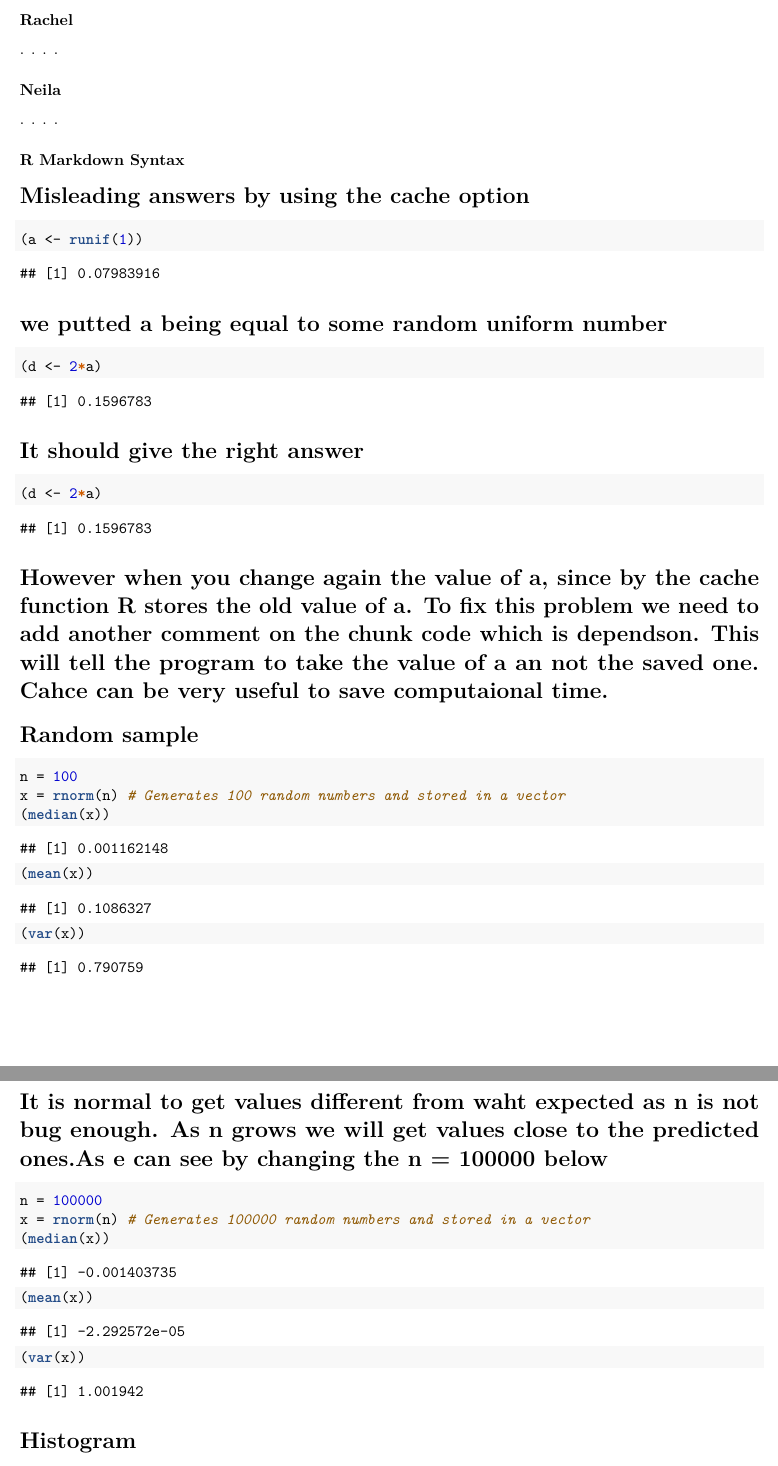
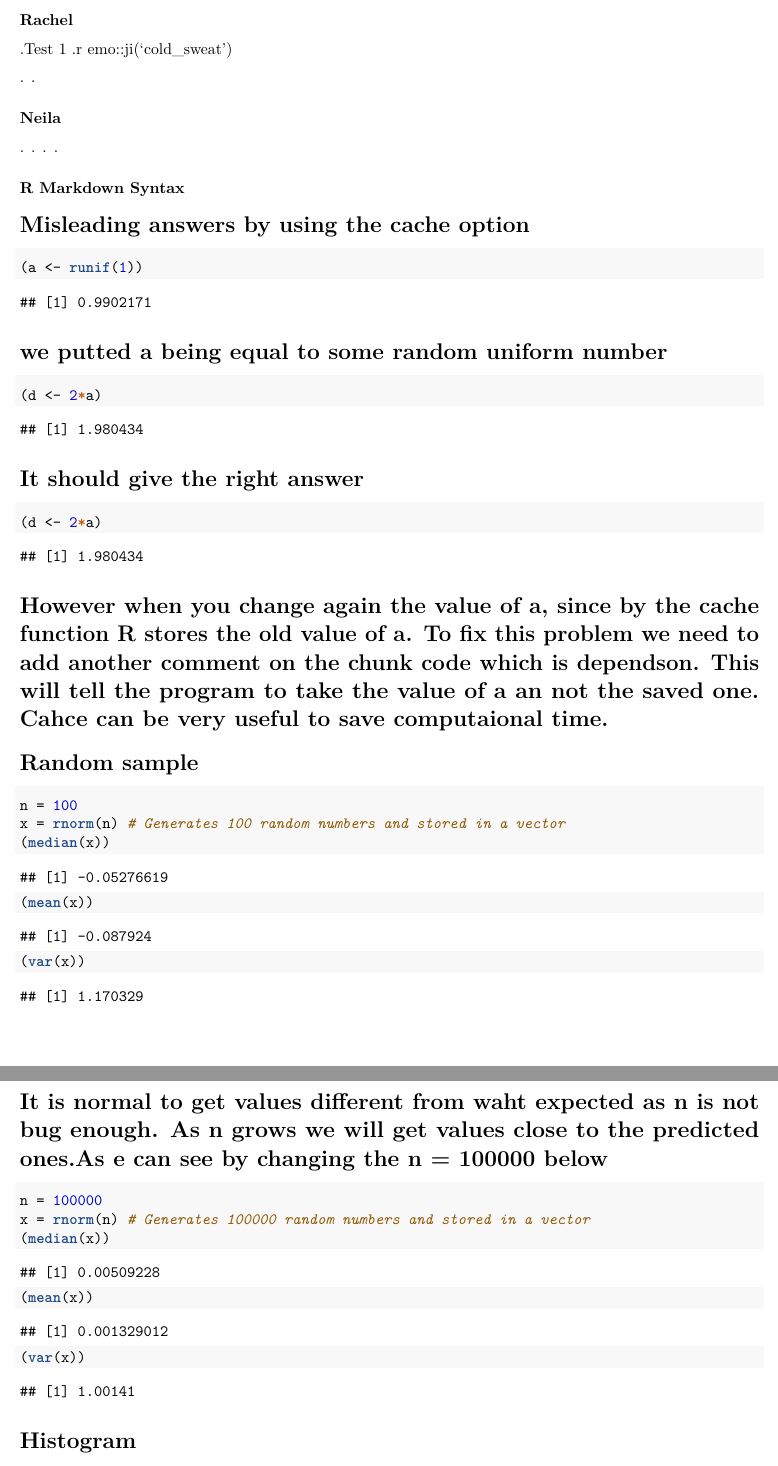
Before and after one commit to Rachelouve/Intro_R_HWM1, a LaTeX problem sheet (HW1.tex): two parts of pages 3 and 4 of 4, joined at a grey line, cut so that both start at the same text. Compiled offline with pdfLaTeX.

Commit message:
Update HW1.tex

```diff
--- a/HW1.tex
+++ b/HW1.tex
@@ -107,7 +107,7 @@
 \usepackage{titling}
 
 % Create subtitle command for use in maketitle
-\newcommand{\subtitle}[1]{
+\providecommand{\subtitle}[1]{
   \posttitle{
     \begin{center}\large#1\end{center}
     }
@@ -316,7 +316,9 @@ Sys inf sec\strut
 
 \subsubsection{Rachel}\label{rachel}
 
-. . . .
+.Test 1 .r emo::ji(`cold\_sweat')
+
+. .
 
 \subsubsection{Neila}\label{neila}
 
@@ -334,7 +336,7 @@ option}\label{misleading-answers-by-using-the-cache-option}
 \end{Shaded}
 
 \begin{verbatim}
-## [1] 0.07983916
+## [1] 0.9902171
 \end{verbatim}
 
 \section{we putted a being equal to some random uniform
@@ -347,7 +349,7 @@ number}\label{we-putted-a-being-equal-to-some-random-uniform-number}
 \end{Shaded}
 
 \begin{verbatim}
-## [1] 0.1596783
+## [1] 1.980434
 \end{verbatim}
 
 \section{It should give the right
@@ -360,7 +362,7 @@ answer}\label{it-should-give-the-right-answer}
 \end{Shaded}
 
 \begin{verbatim}
-## [1] 0.1596783
+## [1] 1.980434
 \end{verbatim}
 
 \section{However when you change again the value of a, since by the
@@ -381,7 +383,7 @@ time.}\label{however-when-you-change-again-the-value-of-a-since-by-the-cache-fun
 \end{Shaded}
 
 \begin{verbatim}
-## [1] 0.001162148
+## [1] -0.05276619
 \end{verbatim}
 
 \begin{Shaded}
@@ -391,7 +393,7 @@ time.}\label{however-when-you-change-again-the-value-of-a-since-by-the-cache-fun
 \end{Shaded}
 
 \begin{verbatim}
-## [1] 0.1086327
+## [1] -0.087924
 \end{verbatim}
 
 \begin{Shaded}
@@ -401,7 +403,7 @@ time.}\label{however-when-you-change-again-the-value-of-a-since-by-the-cache-fun
 \end{Shaded}
 
 \begin{verbatim}
-## [1] 0.790759
+## [1] 1.170329
 \end{verbatim}
 
 \section{It is normal to get values different from waht expected as n is
@@ -418,7 +420,7 @@ below}\label{it-is-normal-to-get-values-different-from-waht-expected-as-n-is-not
 \end{Shaded}
 
 \begin{verbatim}
-## [1] -0.001403735
+## [1] 0.00509228
 \end{verbatim}
 
 \begin{Shaded}
@@ -428,7 +430,7 @@ below}\label{it-is-normal-to-get-values-different-from-waht-expected-as-n-is-not
 \end{Shaded}
 
 \begin{verbatim}
-## [1] -2.292572e-05
+## [1] 0.001329012
 \end{verbatim}
 
 \begin{Shaded}
@@ -438,7 +440,7 @@ below}\label{it-is-normal-to-get-values-different-from-waht-expected-as-n-is-not
 \end{Shaded}
 
 \begin{verbatim}
-## [1] 1.001942
+## [1] 1.00141
 \end{verbatim}
 
 \section{Histogram}\label{histogram}
```
Also changed, not shown: HW1.tex (4 more changed lines).
